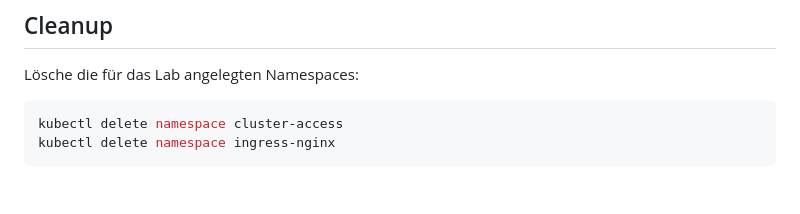
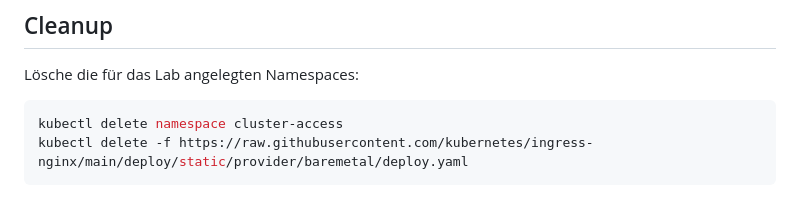
Before and after one commit to AOEpeople/academy-kubernetes-101, a Markdown page: networking.cluster-access/README.md, the part around the change. GitHub-like rendering.

Commit message:
fix: improve ingress-nginx controller cleanup

````diff
--- a/networking.cluster-access/README.md
+++ b/networking.cluster-access/README.md
@@ -129,5 +129,5 @@ Lösche die für das Lab angelegten Namespaces:
 
 ```shell
 kubectl delete namespace cluster-access
-kubectl delete namespace ingress-nginx
+kubectl delete -f https://raw.githubusercontent.com/kubernetes/ingress-nginx/main/deploy/static/provider/baremetal/deploy.yaml
 ```
````
Also changed, not shown: deployment-strategies/README.md (+1 -3 lines).
